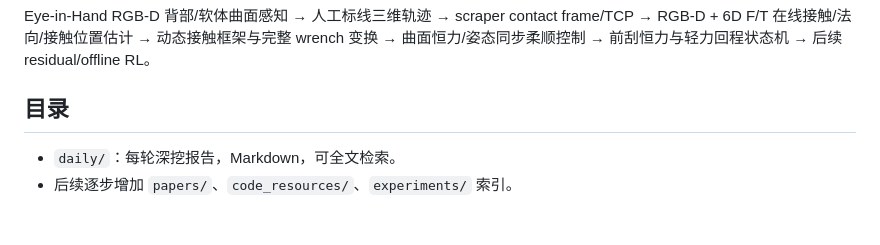
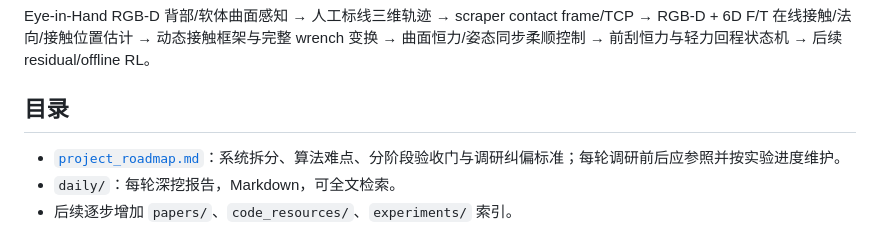
Before and after one commit to hoshizaki-akari/robot, a Markdown page: research/guasha_robot_literature/README.md, the part around the change. GitHub-like rendering.

Commit message:
Link project roadmap from gua sha literature README

```diff
--- a/research/guasha_robot_literature/README.md
+++ b/research/guasha_robot_literature/README.md
@@ -8,6 +8,7 @@ Eye-in-Hand RGB-D 背部/软体曲面感知 → 人工标线三维轨迹 → scr
 
 ## 目录
 
+- [`project_roadmap.md`](project_roadmap.md)：系统拆分、算法难点、分阶段验收门与调研纠偏标准；每轮调研前后应参照并按实验进度维护。
 - `daily/`：每轮深挖报告，Markdown，可全文检索。
 - 后续逐步增加 `papers/`、`code_resources/`、`experiments/` 索引。
 
```
